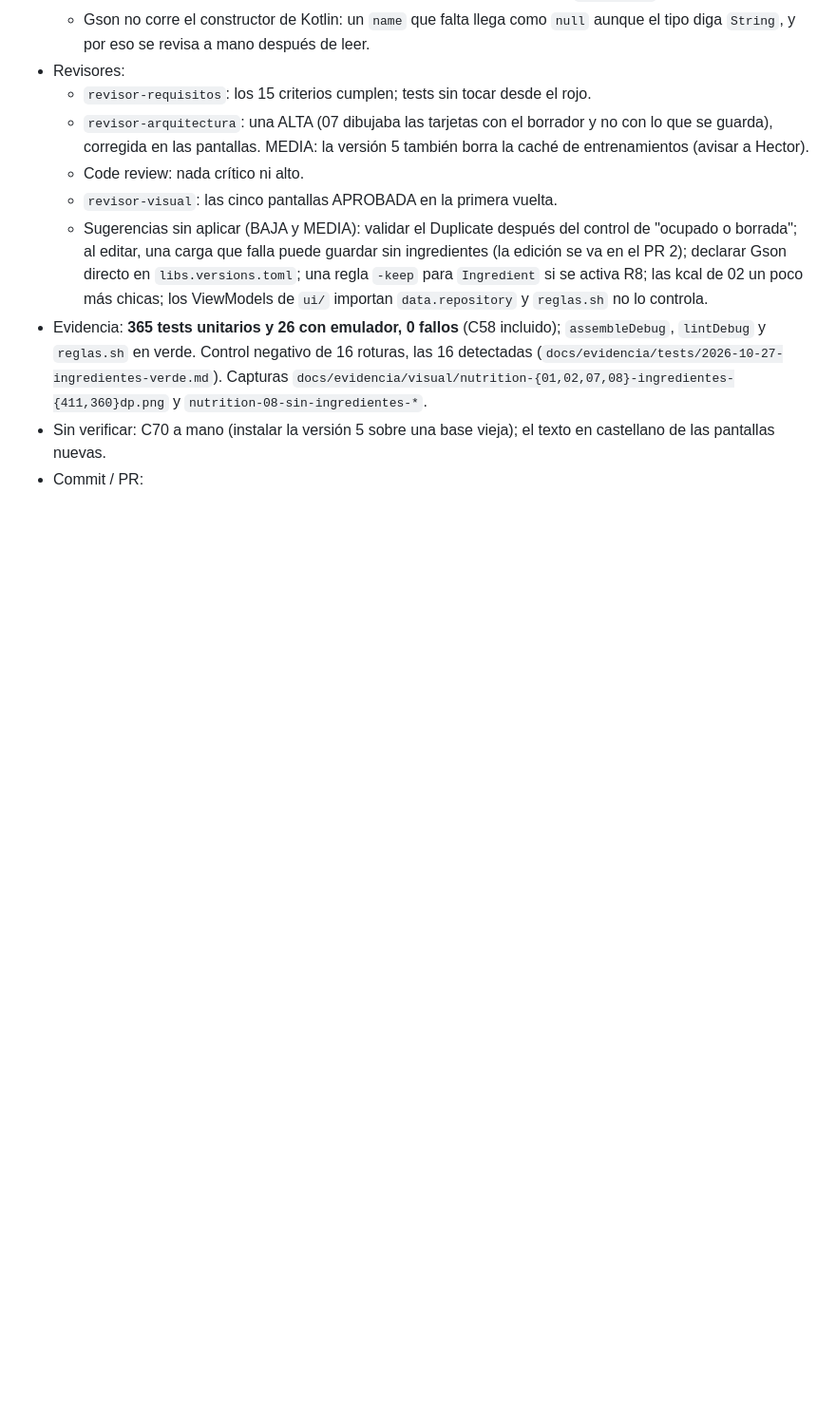
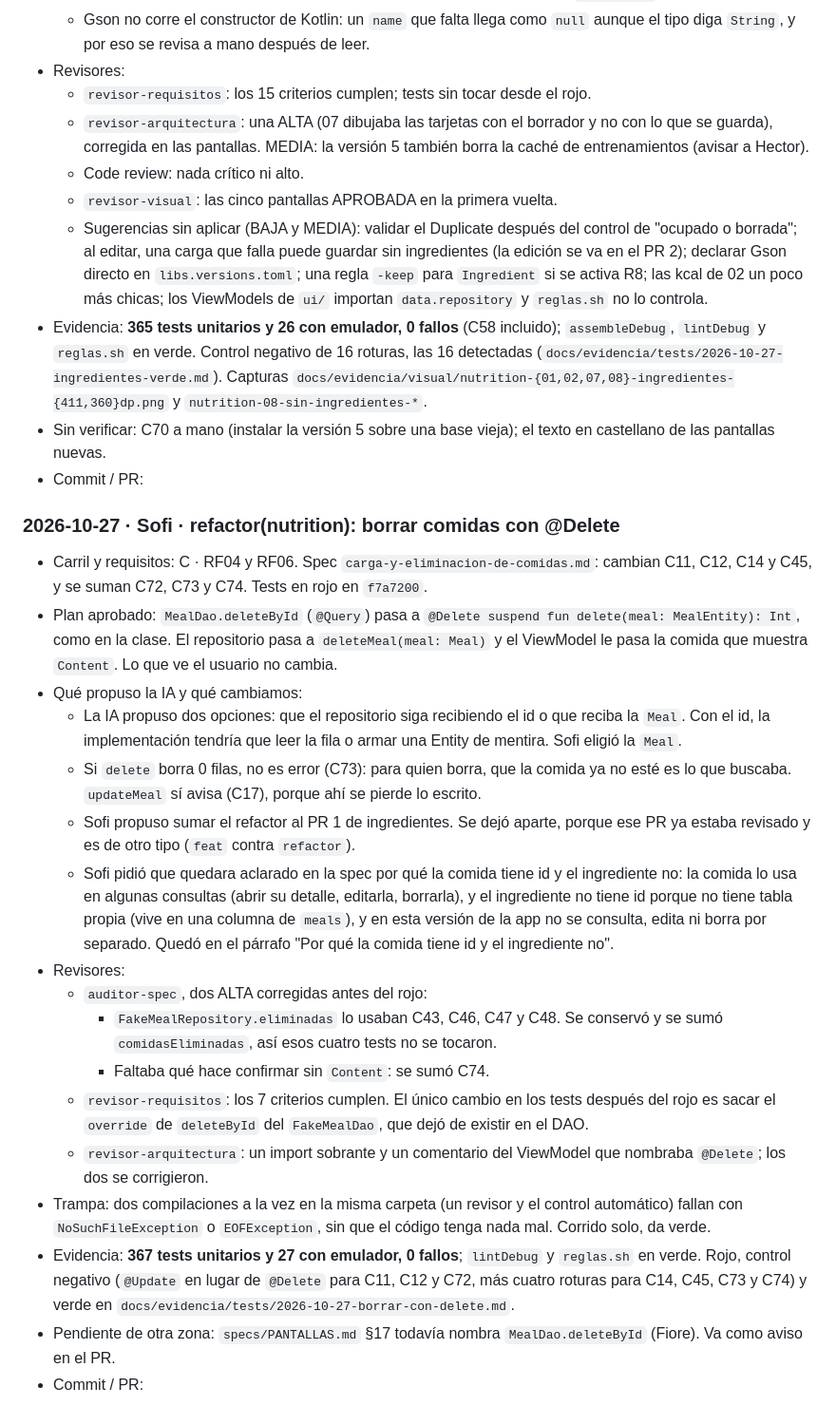
Before and after one commit to sofiaandreaolguin/parcial-tp3, a Markdown page: docs/BITACORA.md, the part around the change. Shown at 95% size. GitHub-like rendering; blank space fills up the shorter version.

Commit message:
docs(nutrition): sumar evidencia, spec y bitácora del borrado con @Delete
Refs: RF04, RF06

```diff
--- a/docs/BITACORA.md
+++ b/docs/BITACORA.md
@@ -932,3 +932,22 @@ Formato:
 - Evidencia: **365 tests unitarios y 26 con emulador, 0 fallos** (C58 incluido); `assembleDebug`, `lintDebug` y `reglas.sh` en verde. Control negativo de 16 roturas, las 16 detectadas (`docs/evidencia/tests/2026-10-27-ingredientes-verde.md`). Capturas `docs/evidencia/visual/nutrition-{01,02,07,08}-ingredientes-{411,360}dp.png` y `nutrition-08-sin-ingredientes-*`.
 - Sin verificar: C70 a mano (instalar la versión 5 sobre una base vieja); el texto en castellano de las pantallas nuevas.
 - Commit / PR:
+
+### 2026-10-27 · Sofi · refactor(nutrition): borrar comidas con @Delete
+- Carril y requisitos: C · RF04 y RF06. Spec `carga-y-eliminacion-de-comidas.md`: cambian C11, C12, C14 y C45, y se suman C72, C73 y C74. Tests en rojo en `f7a7200`.
+- Plan aprobado: `MealDao.deleteById` (`@Query`) pasa a `@Delete suspend fun delete(meal: MealEntity): Int`, como en la clase. El repositorio pasa a `deleteMeal(meal: Meal)` y el ViewModel le pasa la comida que muestra `Content`. Lo que ve el usuario no cambia.
+- Qué propuso la IA y qué cambiamos:
+  - La IA propuso dos opciones: que el repositorio siga recibiendo el id o que reciba la `Meal`. Con el id, la implementación tendría que leer la fila o armar una Entity de mentira. Sofi eligió la `Meal`.
+  - Si `delete` borra 0 filas, no es error (C73): para quien borra, que la comida ya no esté es lo que buscaba. `updateMeal` sí avisa (C17), porque ahí se pierde lo escrito.
+  - Sofi propuso sumar el refactor al PR 1 de ingredientes. Se dejó aparte, porque ese PR ya estaba revisado y es de otro tipo (`feat` contra `refactor`).
+  - Sofi pidió que quedara aclarado en la spec por qué la comida tiene id y el ingrediente no: la comida lo usa en algunas consultas (abrir su detalle, editarla, borrarla), y el ingrediente no tiene id porque no tiene tabla propia (vive en una columna de `meals`), y en esta versión de la app no se consulta, edita ni borra por separado. Quedó en el párrafo "Por qué la comida tiene id y el ingrediente no".
+- Revisores:
+  - `auditor-spec`, dos ALTA corregidas antes del rojo:
+    - `FakeMealRepository.eliminadas` lo usaban C43, C46, C47 y C48. Se conservó y se sumó `comidasEliminadas`, así esos cuatro tests no se tocaron.
+    - Faltaba qué hace confirmar sin `Content`: se sumó C74.
+  - `revisor-requisitos`: los 7 criterios cumplen. El único cambio en los tests después del rojo es sacar el `override` de `deleteById` del `FakeMealDao`, que dejó de existir en el DAO.
+  - `revisor-arquitectura`: un import sobrante y un comentario del ViewModel que nombraba `@Delete`; los dos se corrigieron.
+- Trampa: dos compilaciones a la vez en la misma carpeta (un revisor y el control automático) fallan con `NoSuchFileException` o `EOFException`, sin que el código tenga nada mal. Corrido solo, da verde.
+- Evidencia: **367 tests unitarios y 27 con emulador, 0 fallos**; `lintDebug` y `reglas.sh` en verde. Rojo, control negativo (`@Update` en lugar de `@Delete` para C11, C12 y C72, más cuatro roturas para C14, C45, C73 y C74) y verde en `docs/evidencia/tests/2026-10-27-borrar-con-delete.md`.
+- Pendiente de otra zona: `specs/PANTALLAS.md` §17 todavía nombra `MealDao.deleteById` (Fiore). Va como aviso en el PR.
+- Commit / PR:
```
Also changed, not shown: specs/funcionales/carga-y-eliminacion-de-comidas.md (+1 -0 lines), 1 other file.
